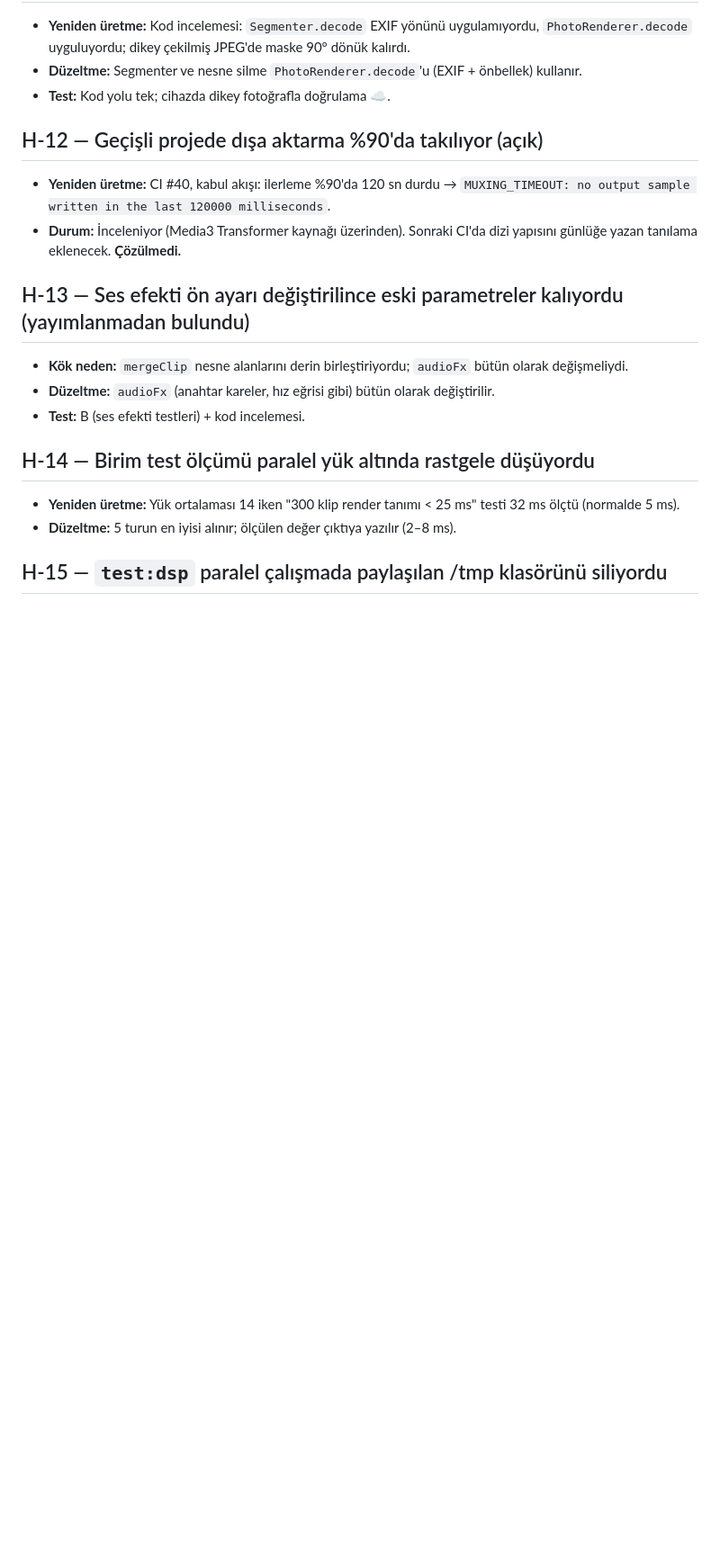
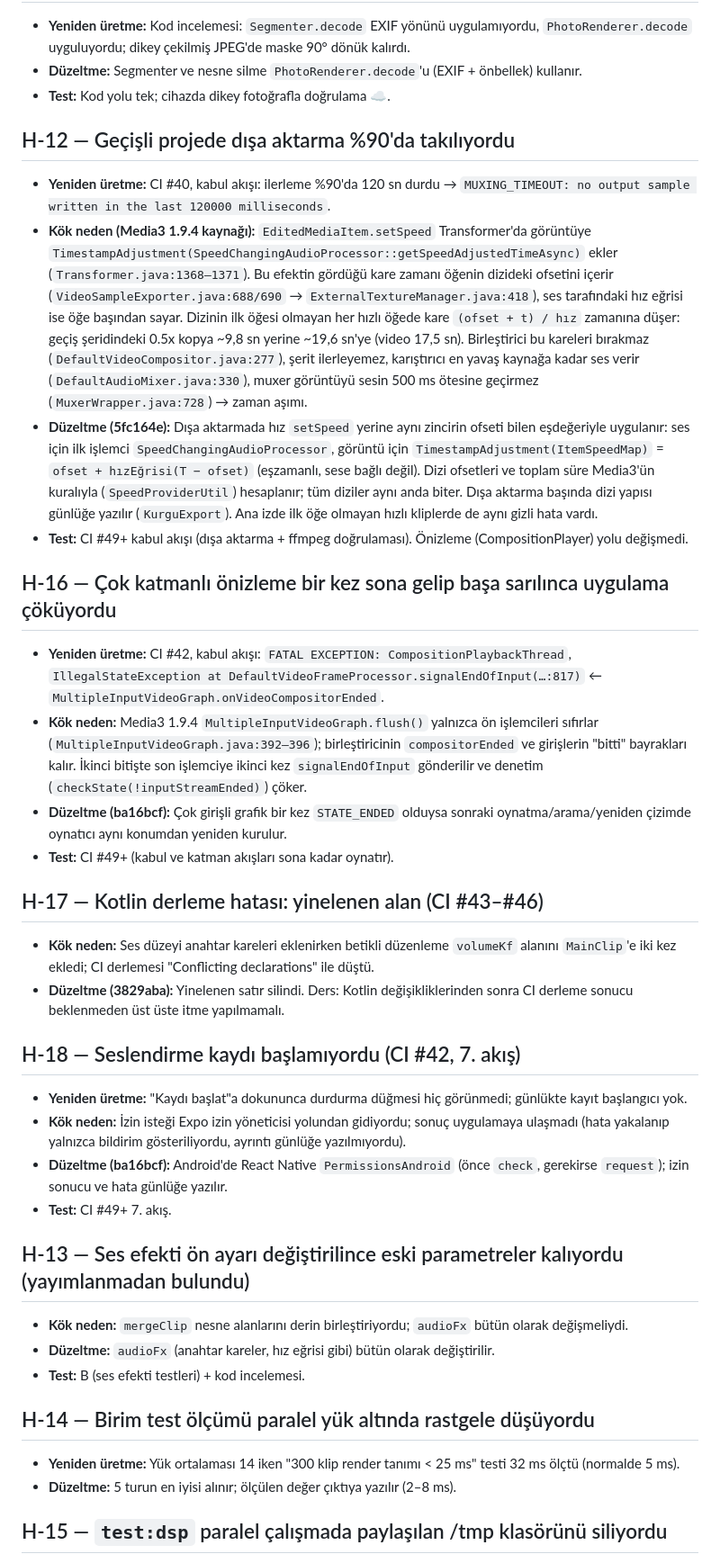
Before and after one commit to malatyabayhan5-jpg/ritim, a Markdown page: kurgu/BUG_FIXES.md, the part around the change. Shown at 90% size. Rendered like a GitHub page; blank space fills up the shorter version.

Commit message:
BUG_FIXES: H-12 kök neden ve düzeltme, H-16–H-18
Co-Authored-By: Claude Opus 5.5 <noreply@anthropic.com>
Claude-Session: https://claude.ai/code/session_017x5Y1BvVZ6bxA1SSPr9VzL

```diff
--- a/kurgu/BUG_FIXES.md
+++ b/kurgu/BUG_FIXES.md
@@ -189,12 +189,58 @@ numaralarıdır; emülatör Android 14 (API 34, yazılımsal GPU).
 - **Düzeltme:** Segmenter ve nesne silme `PhotoRenderer.decode`'u (EXIF + önbellek) kullanır.
 - **Test:** Kod yolu tek; cihazda dikey fotoğrafla doğrulama ☁️.
 
-## H-12 — Geçişli projede dışa aktarma %90'da takılıyor (açık)
+## H-12 — Geçişli projede dışa aktarma %90'da takılıyordu
 
 - **Yeniden üretme:** CI #40, kabul akışı: ilerleme %90'da 120 sn durdu →
   `MUXING_TIMEOUT: no output sample written in the last 120000 milliseconds`.
-- **Durum:** İnceleniyor (Media3 Transformer kaynağı üzerinden). Sonraki CI'da dizi
-  yapısını günlüğe yazan tanılama eklenecek. **Çözülmedi.**
+- **Kök neden (Media3 1.9.4 kaynağı):** `EditedMediaItem.setSpeed` Transformer'da görüntüye
+  `TimestampAdjustment(SpeedChangingAudioProcessor::getSpeedAdjustedTimeAsync)` ekler
+  (`Transformer.java:1368–1371`). Bu efektin gördüğü kare zamanı öğenin dizideki ofsetini
+  içerir (`VideoSampleExporter.java:688/690` → `ExternalTextureManager.java:418`), ses
+  tarafındaki hız eğrisi ise öğe başından sayar. Dizinin ilk öğesi olmayan her hızlı öğede
+  kare `(ofset + t) / hız` zamanına düşer: geçiş şeridindeki 0.5x kopya ~9,8 sn yerine
+  ~19,6 sn'ye (video 17,5 sn). Birleştirici bu kareleri bırakmaz
+  (`DefaultVideoCompositor.java:277`), şerit ilerleyemez, karıştırıcı en yavaş kaynağa kadar
+  ses verir (`DefaultAudioMixer.java:330`), muxer görüntüyü sesin 500 ms ötesine geçirmez
+  (`MuxerWrapper.java:728`) → zaman aşımı.
+- **Düzeltme (5fc164e):** Dışa aktarmada hız `setSpeed` yerine aynı zincirin ofseti bilen
+  eşdeğeriyle uygulanır: ses için ilk işlemci `SpeedChangingAudioProcessor`, görüntü için
+  `TimestampAdjustment(ItemSpeedMap)` = `ofset + hızEğrisi(T − ofset)` (eşzamanlı, sese
+  bağlı değil). Dizi ofsetleri ve toplam süre Media3'ün kuralıyla (`SpeedProviderUtil`)
+  hesaplanır; tüm diziler aynı anda biter. Dışa aktarma başında dizi yapısı günlüğe yazılır
+  (`KurguExport`). Ana izde ilk öğe olmayan hızlı kliplerde de aynı gizli hata vardı.
+- **Test:** CI #49+ kabul akışı (dışa aktarma + ffmpeg doğrulaması). Önizleme (CompositionPlayer)
+  yolu değişmedi.
+
+## H-16 — Çok katmanlı önizleme bir kez sona gelip başa sarılınca uygulama çöküyordu
+
+- **Yeniden üretme:** CI #42, kabul akışı: `FATAL EXCEPTION: CompositionPlaybackThread`,
+  `IllegalStateException at DefaultVideoFrameProcessor.signalEndOfInput(…:817)` ←
+  `MultipleInputVideoGraph.onVideoCompositorEnded`.
+- **Kök neden:** Media3 1.9.4 `MultipleInputVideoGraph.flush()` yalnızca ön işlemcileri
+  sıfırlar (`MultipleInputVideoGraph.java:392–396`); birleştiricinin `compositorEnded` ve
+  girişlerin "bitti" bayrakları kalır. İkinci bitişte son işlemciye ikinci kez
+  `signalEndOfInput` gönderilir ve denetim (`checkState(!inputStreamEnded)`) çöker.
+- **Düzeltme (ba16bcf):** Çok girişli grafik bir kez `STATE_ENDED` olduysa sonraki
+  oynatma/arama/yeniden çizimde oynatıcı aynı konumdan yeniden kurulur.
+- **Test:** CI #49+ (kabul ve katman akışları sona kadar oynatır).
+
+## H-17 — Kotlin derleme hatası: yinelenen alan (CI #43–#46)
+
+- **Kök neden:** Ses düzeyi anahtar kareleri eklenirken betikli düzenleme `volumeKf`
+  alanını `MainClip`'e iki kez ekledi; CI derlemesi "Conflicting declarations" ile düştü.
+- **Düzeltme (3829aba):** Yinelenen satır silindi. Ders: Kotlin değişikliklerinden sonra
+  CI derleme sonucu beklenmeden üst üste itme yapılmamalı.
+
+## H-18 — Seslendirme kaydı başlamıyordu (CI #42, 7. akış)
+
+- **Yeniden üretme:** "Kaydı başlat"a dokununca durdurma düğmesi hiç görünmedi; günlükte
+  kayıt başlangıcı yok.
+- **Kök neden:** İzin isteği Expo izin yöneticisi yolundan gidiyordu; sonuç uygulamaya
+  ulaşmadı (hata yakalanıp yalnızca bildirim gösteriliyordu, ayrıntı günlüğe yazılmıyordu).
+- **Düzeltme (ba16bcf):** Android'de React Native `PermissionsAndroid` (önce `check`,
+  gerekirse `request`); izin sonucu ve hata günlüğe yazılır.
+- **Test:** CI #49+ 7. akış.
 
 ## H-13 — Ses efekti ön ayarı değiştirilince eski parametreler kalıyordu (yayımlanmadan bulundu)
 
```
